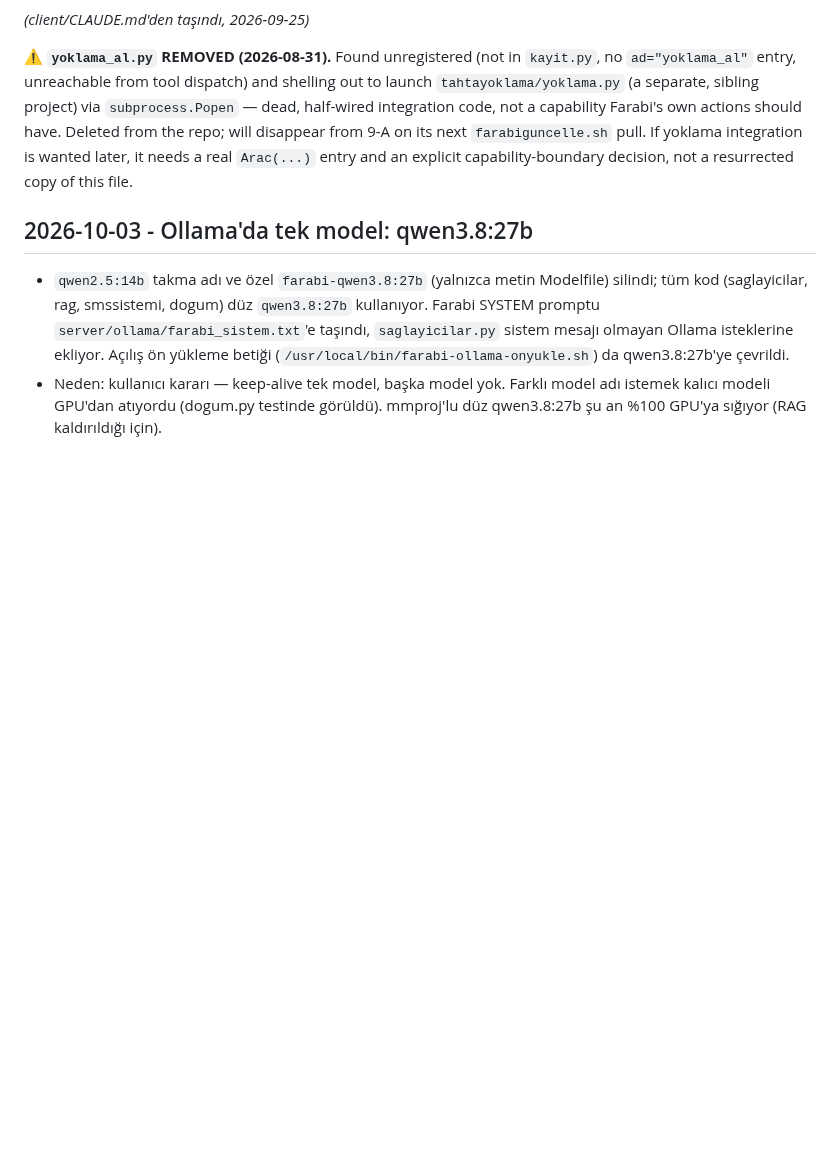
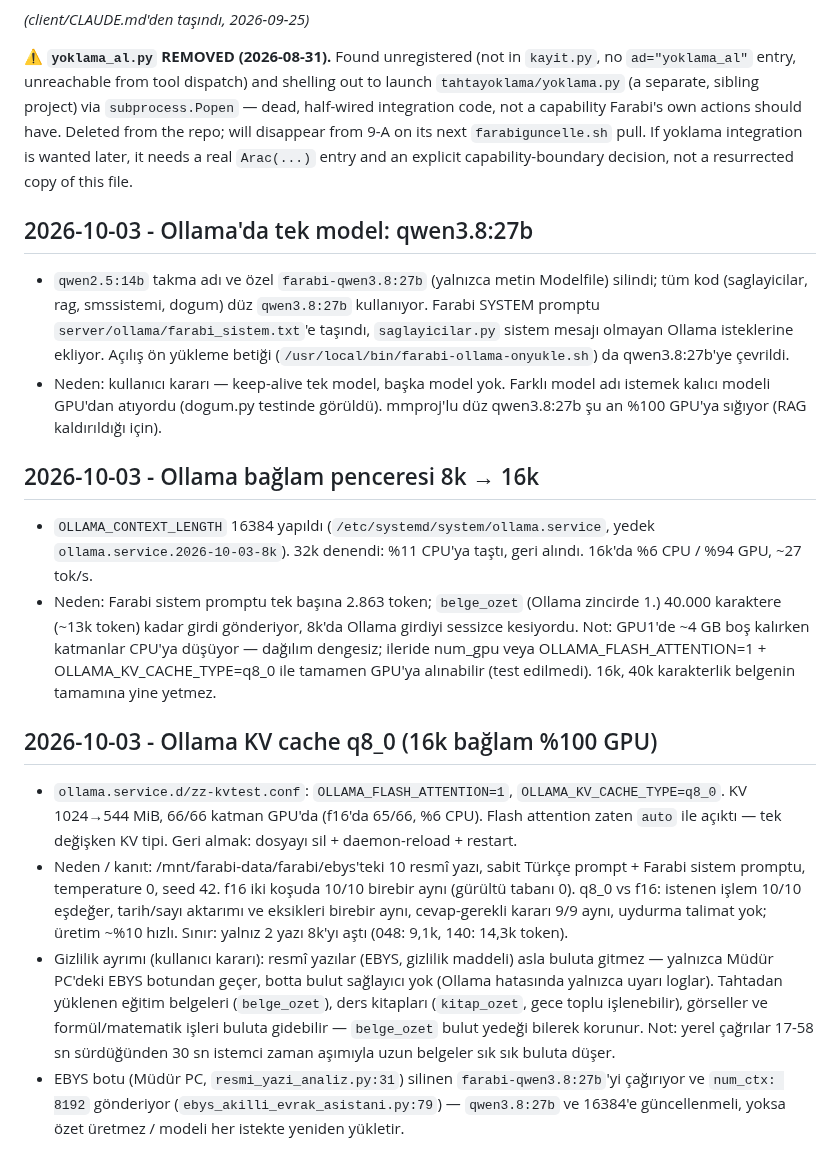
Before and after one commit to atakanunver/yenifarabi, a Markdown page: DECISIONS.md, the part around the change. Rendered like a GitHub page; blank space fills up the shorter version.

```diff
--- a/DECISIONS.md
+++ b/DECISIONS.md
@@ -1822,3 +1822,13 @@ explicit capability-boundary decision, not a resurrected copy of this file.
 ## 2026-10-03 - Ollama'da tek model: qwen3.8:27b
 - `qwen2.5:14b` takma adı ve özel `farabi-qwen3.8:27b` (yalnızca metin Modelfile) silindi; tüm kod (saglayicilar, rag, smssistemi, dogum) düz `qwen3.8:27b` kullanıyor. Farabi SYSTEM promptu `server/ollama/farabi_sistem.txt`'e taşındı, `saglayicilar.py` sistem mesajı olmayan Ollama isteklerine ekliyor. Açılış ön yükleme betiği (`/usr/local/bin/farabi-ollama-onyukle.sh`) da qwen3.8:27b'ye çevrildi.
 - Neden: kullanıcı kararı — keep-alive tek model, başka model yok. Farklı model adı istemek kalıcı modeli GPU'dan atıyordu (dogum.py testinde görüldü). mmproj'lu düz qwen3.8:27b şu an %100 GPU'ya sığıyor (RAG kaldırıldığı için).
+
+## 2026-10-03 - Ollama bağlam penceresi 8k → 16k
+- `OLLAMA_CONTEXT_LENGTH` 16384 yapıldı (`/etc/systemd/system/ollama.service`, yedek `ollama.service.2026-10-03-8k`). 32k denendi: %11 CPU'ya taştı, geri alındı. 16k'da %6 CPU / %94 GPU, ~27 tok/s.
+- Neden: Farabi sistem promptu tek başına 2.863 token; `belge_ozet` (Ollama zincirde 1.) 40.000 karaktere (~13k token) kadar girdi gönderiyor, 8k'da Ollama girdiyi sessizce kesiyordu. Not: GPU1'de ~4 GB boş kalırken katmanlar CPU'ya düşüyor — dağılım dengesiz; ileride num_gpu veya OLLAMA_FLASH_ATTENTION=1 + OLLAMA_KV_CACHE_TYPE=q8_0 ile tamamen GPU'ya alınabilir (test edilmedi). 16k, 40k karakterlik belgenin tamamına yine yetmez.
+
+## 2026-10-03 - Ollama KV cache q8_0 (16k bağlam %100 GPU)
+- `ollama.service.d/zz-kvtest.conf`: `OLLAMA_FLASH_ATTENTION=1`, `OLLAMA_KV_CACHE_TYPE=q8_0`. KV 1024→544 MiB, 66/66 katman GPU'da (f16'da 65/66, %6 CPU). Flash attention zaten `auto` ile açıktı — tek değişken KV tipi. Geri almak: dosyayı sil + daemon-reload + restart.
+- Neden / kanıt: /mnt/farabi-data/farabi/ebys'teki 10 resmî yazı, sabit Türkçe prompt + Farabi sistem promptu, temperature 0, seed 42. f16 iki koşuda 10/10 birebir aynı (gürültü tabanı 0). q8_0 vs f16: istenen işlem 10/10 eşdeğer, tarih/sayı aktarımı ve eksikleri birebir aynı, cevap-gerekli kararı 9/9 aynı, uydurma talimat yok; üretim ~%10 hızlı. Sınır: yalnız 2 yazı 8k'yı aştı (048: 9,1k, 140: 14,3k token).
+- Gizlilik ayrımı (kullanıcı kararı): resmî yazılar (EBYS, gizlilik maddeli) asla buluta gitmez — yalnızca Müdür PC'deki EBYS botundan geçer, botta bulut sağlayıcı yok (Ollama hatasında yalnızca uyarı loglar). Tahtadan yüklenen eğitim belgeleri (`belge_ozet`), ders kitapları (`kitap_ozet`, gece toplu işlenebilir), görseller ve formül/matematik işleri buluta gidebilir — `belge_ozet` bulut yedeği bilerek korunur. Not: yerel çağrılar 17-58 sn sürdüğünden 30 sn istemci zaman aşımıyla uzun belgeler sık sık buluta düşer.
+- EBYS botu (Müdür PC, `resmi_yazi_analiz.py:31`) silinen `farabi-qwen3.8:27b`'yi çağırıyor ve `num_ctx: 8192` gönderiyor (`ebys_akilli_evrak_asistani.py:79`) — `qwen3.8:27b` ve 16384'e güncellenmeli, yoksa özet üretmez / modeli her istekte yeniden yükletir.
```
Also changed, not shown: CLAUDE.md (+4 -1 lines), server/CLAUDE.md (+9 -9 lines).
